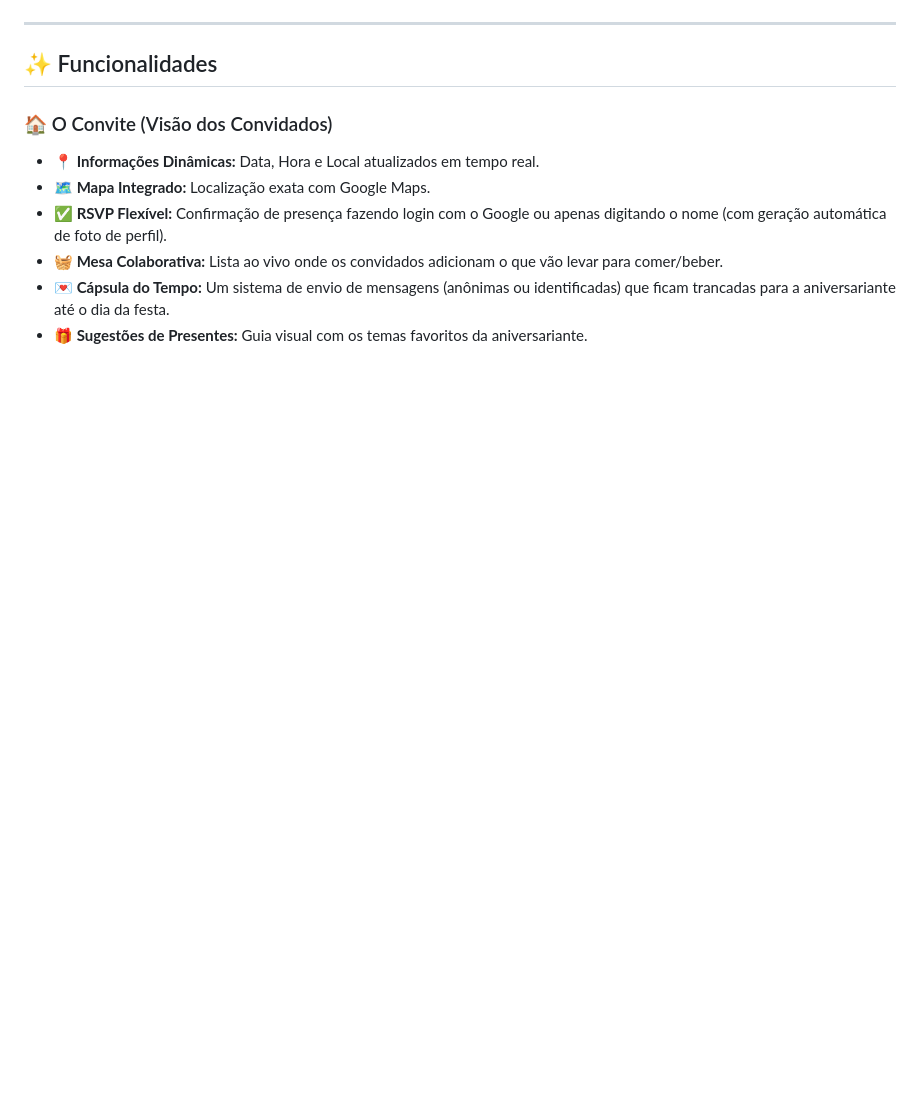
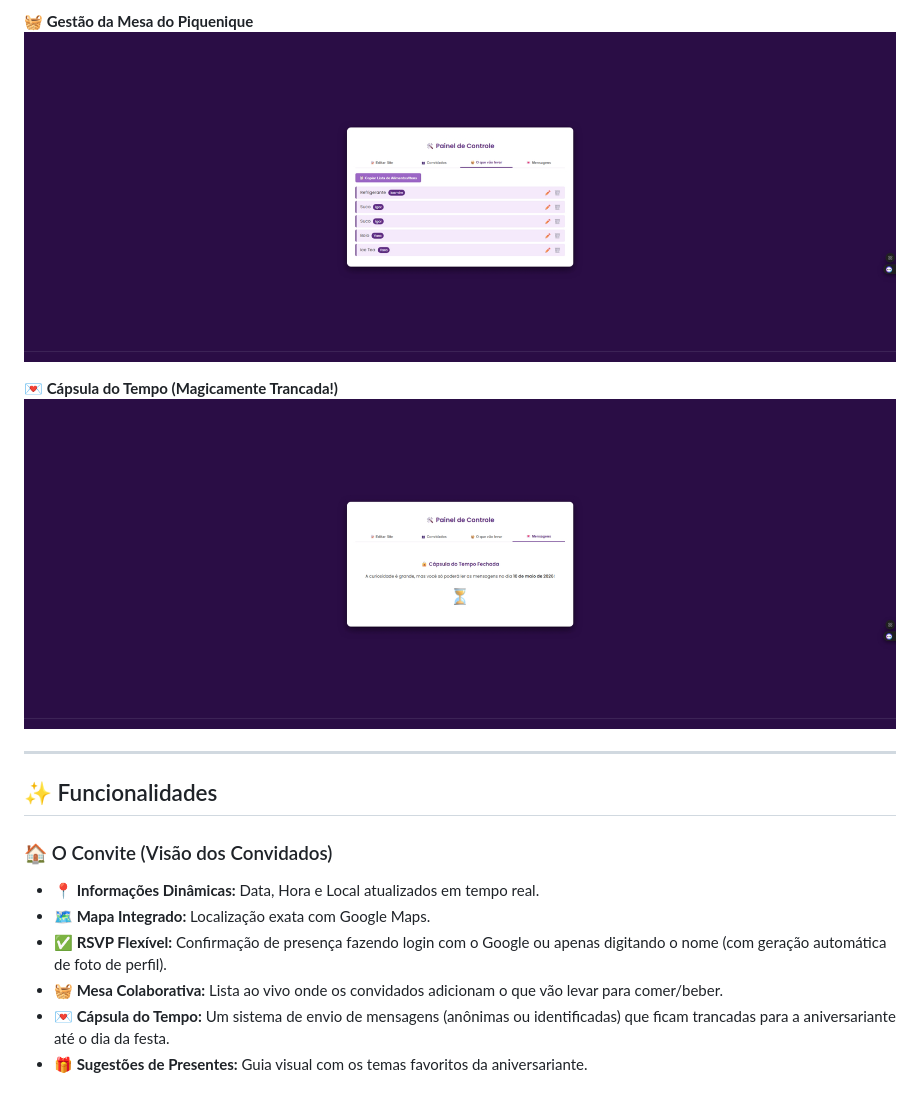
Before and after one commit to paulovenoy/venoyInvite, a Markdown page: README.md, the part around one of its changes. Drawn GitHub-style; pictures changed too: preview/admin-lista.png (added), preview/admin-mensagem.png (added); blank space fills up the shorter version.

Commit message:
💚 preview + readme v3

```diff
--- a/README.md
+++ b/README.md
@@ -15,3 +29,8 @@ Um convite digital interativo e personalizado para uma celebração de 20 anos.
+**🧺 Gestão da Mesa do Piquenique**
+![O que vão levar](/preview/admin-lista.png)
+
+**💌 Cápsula do Tempo (Magicamente Trancada!)**
+![Cápsula Bloqueada](/preview/admin-mensagem.png)
 
 ---
 
```
Also changed, not shown: other parts of README.md (+46 -10 lines), preview/admin-convidados.png (added), preview/admin-inicial.png (added), preview/inicial.jpg (added).
